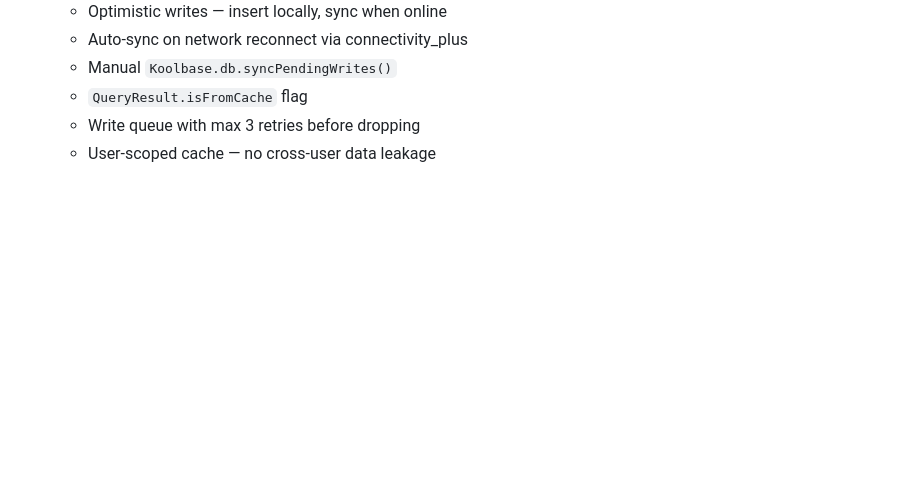
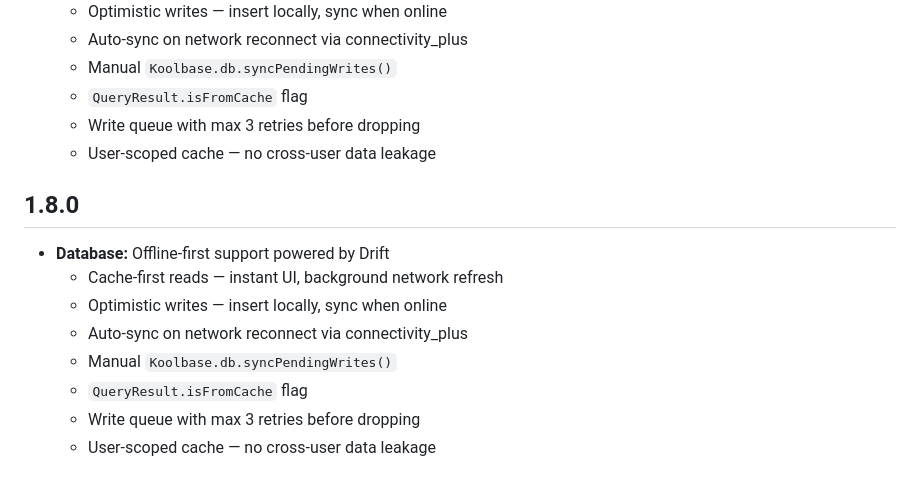
Before and after one commit to kennedyowusu/koolbase_flutter, a Markdown page: CHANGELOG.md, the part around the change. Rendered like a GitHub page; blank space fills up the shorter version.

Commit message:
docs: changelog for v1.8.0 offline-first

```diff
--- a/CHANGELOG.md
+++ b/CHANGELOG.md
@@ -71,3 +71,14 @@
   - `QueryResult.isFromCache` flag
   - Write queue with max 3 retries before dropping
   - User-scoped cache — no cross-user data leakage
+
+## 1.8.0
+
+- **Database:** Offline-first support powered by Drift
+  - Cache-first reads — instant UI, background network refresh
+  - Optimistic writes — insert locally, sync when online
+  - Auto-sync on network reconnect via connectivity_plus
+  - Manual `Koolbase.db.syncPendingWrites()`
+  - `QueryResult.isFromCache` flag
+  - Write queue with max 3 retries before dropping
+  - User-scoped cache — no cross-user data leakage
```
